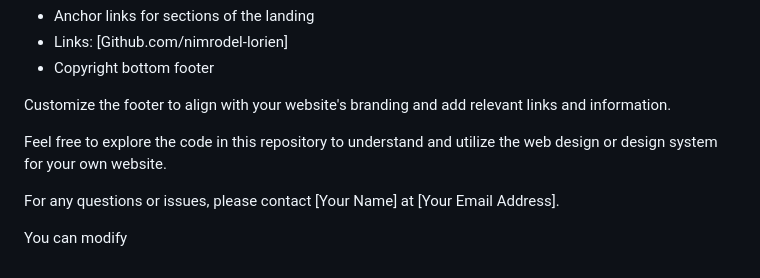
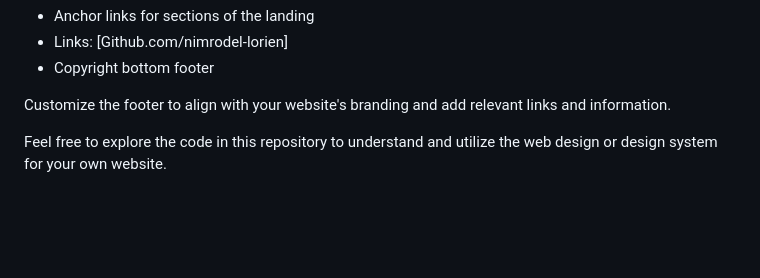
Before and after one commit to codeosauria/websitedesign, a Markdown page: README.md, the part around the change. GitHub-like rendering; blank space fills up the shorter version.

```diff
--- a/README.md
+++ b/README.md
@@ -95,7 +95,3 @@ The footer is designed to appear at the bottom of the page and provides addition
 Customize the footer to align with your website's branding and add relevant links and information.
 
 Feel free to explore the code in this repository to understand and utilize the web design or design system for your own website.
-
-For any questions or issues, please contact [Your Name] at [Your Email Address].
-
-You can modify
```
